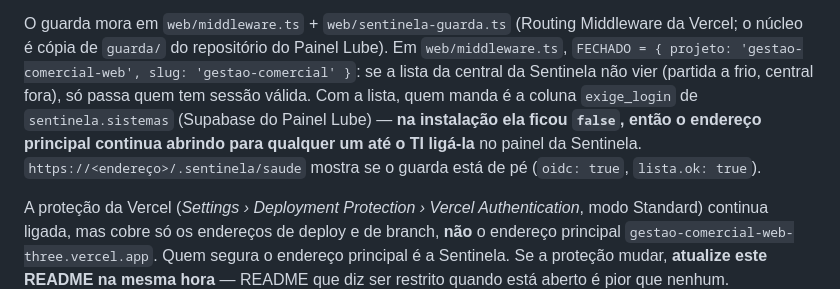
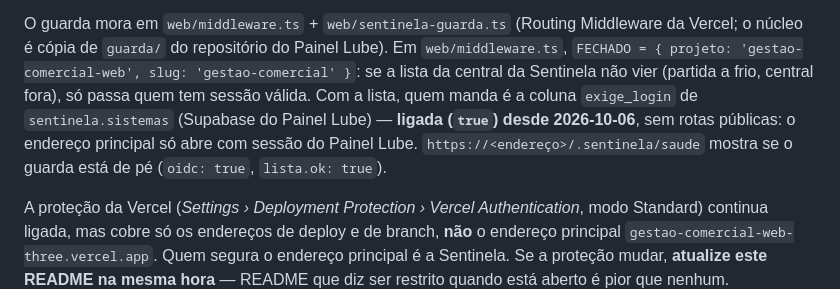
Before and after one commit to Lube-Distribuidora-LTDA/GESTAO-COMERCIAL, a Markdown page: README.md, the part around the change. Rendered like a GitHub page.

Commit message:
README: exige login da Sentinela ligado
Em 2026-10-06 o exige_login do gestao-comercial-web foi ligado em
sentinela.sistemas, sem rotas publicas: o endereco principal so abre com
sessao do Painel Lube. O README dizia que seguia aberto para qualquer um.

Co-Authored-By: Claude Opus 5.5 <noreply@anthropic.com>

```diff
--- a/README.md
+++ b/README.md
@@ -296,9 +296,9 @@ Middleware da Vercel; o núcleo é cópia de `guarda/` do repositório do Painel
 Em `web/middleware.ts`, `FECHADO = { projeto: 'gestao-comercial-web', slug:
 'gestao-comercial' }`: se a lista da central da Sentinela não vier (partida a frio,
 central fora), só passa quem tem sessão válida. Com a lista, quem manda é a coluna
-`exige_login` de `sentinela.sistemas` (Supabase do Painel Lube) — **na instalação ela
-ficou `false`, então o endereço principal continua abrindo para qualquer um até o TI
-ligá-la** no painel da Sentinela. `https://<endereço>/.sentinela/saude` mostra se o
+`exige_login` de `sentinela.sistemas` (Supabase do Painel Lube) — **ligada (`true`)
+desde 2026-10-06**, sem rotas públicas: o endereço principal só abre com sessão do
+Painel Lube. `https://<endereço>/.sentinela/saude` mostra se o
 guarda está de pé (`oidc: true`, `lista.ok: true`).
 
 A proteção da Vercel (*Settings › Deployment Protection › Vercel Authentication*,
```
